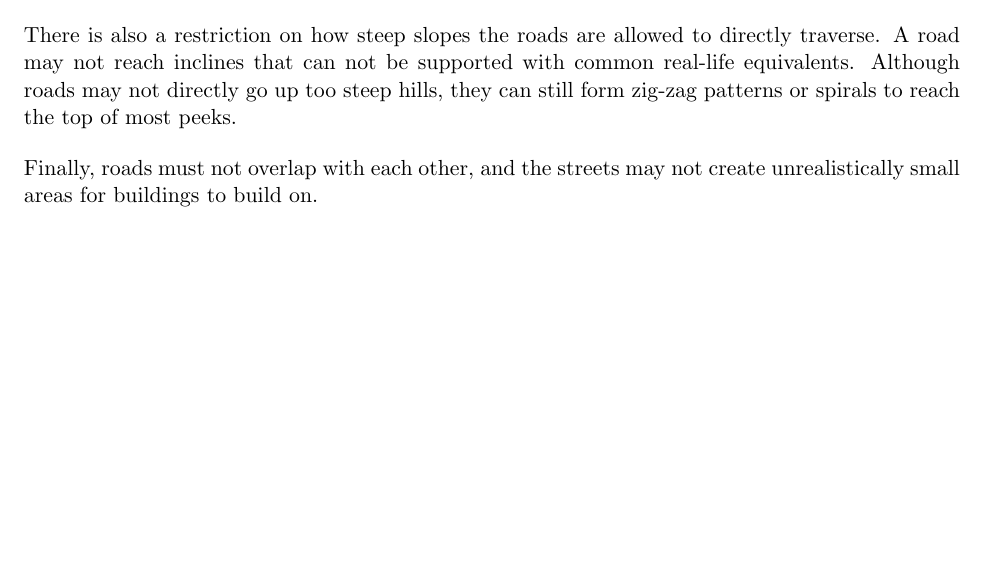
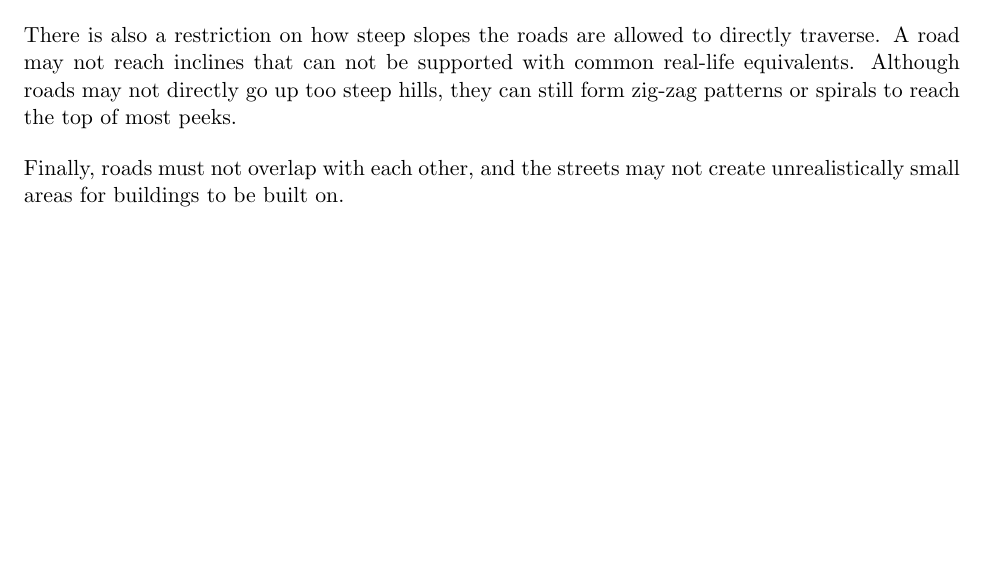
Before and after one commit to DATX02-20-02/Report, a LaTeX document (main.tex, which reads tex/problem/road.tex): part of page 10 of 25, cut so that both start at the same text. Compiled offline with pdfLaTeX.

Commit message:
Update road.tex

```diff
--- a/tex/problem/road.tex
+++ b/tex/problem/road.tex
@@ -26,4 +26,4 @@ There is also a restriction on how steep slopes the roads are allowed to directl
 A road may not reach inclines that can not be supported with common real-life equivalents.
 Although roads may not directly go up too steep hills, they can still form zig-zag patterns or spirals to reach the top of most peeks.
 
-Finally, roads must not overlap with each other, and the streets may not create unrealistically small areas for buildings to build on.
+Finally, roads must not overlap with each other, and the streets may not create unrealistically small areas for buildings to be built on.
```
